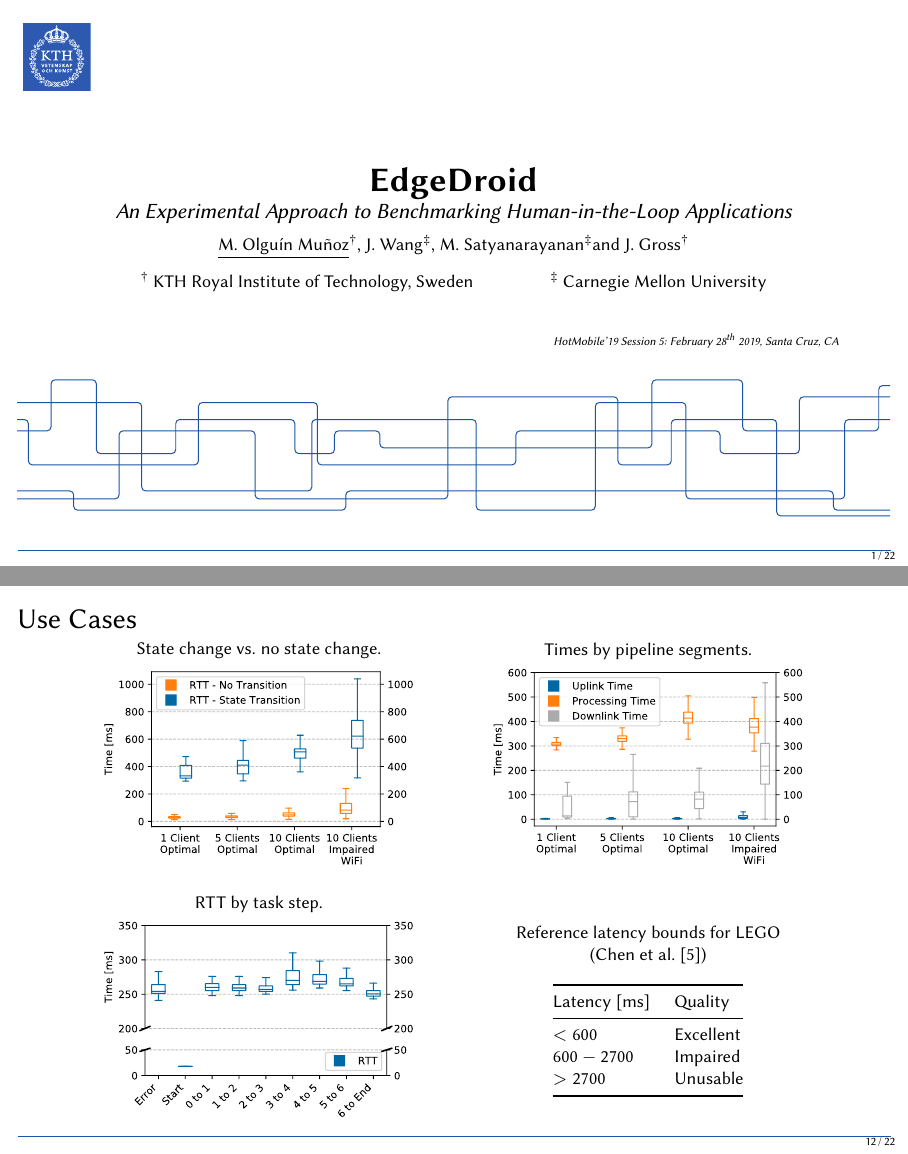
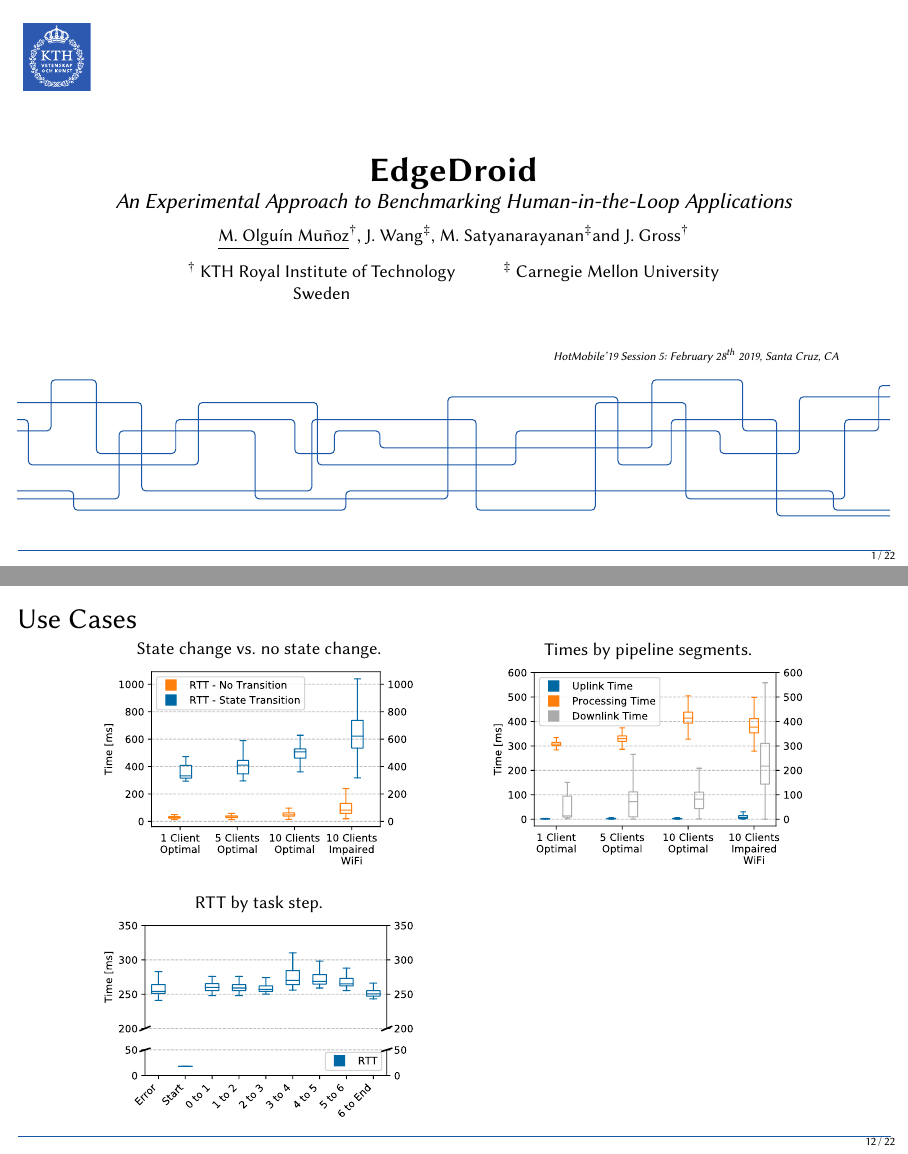
Before and after one commit to molguin92/HotMobile19Talk_EdgeDroid, LaTeX slides (slides.tex, which reads figs/usecases.tex): pages 1 and 22 of 32, joined at a grey line. Compiled offline with pdfLaTeX.

Commit message:
final touches?

```diff
--- a/figs/usecases.tex
+++ b/figs/usecases.tex
@@ -7,16 +7,16 @@
 
         \node[inner sep=0pt] (r3) {RTT by task step.\\\includegraphics[width=.42\linewidth]{plots/box_taskstep.pdf}};
         \nextcell \node[inner sep=0pt] (r4) {%
-        Reference latency bounds for LEGO\\(\textcite{Chen:AnEmpiricalStudyOfLatency})\\
-        \ \\
-        \begin{tabular}{@{}ll@{}}
-            \toprule
-            Latency {[}ms{]} & Quality   \\ \midrule
-            $< 600$          & Excellent \\
-            $600-2700$       & Impaired  \\
-            $> 2700$         & Unusable  \\ \bottomrule
-        \end{tabular}%
-    }; \\
+        %Reference latency bounds for LEGO\\(\textcite{Chen:AnEmpiricalStudyOfLatency})\\
+        %\ \\
+        %\begin{tabular}{@{}ll@{}}
+        %    \toprule
+        %    Latency {[}ms{]} & Quality   \\ \midrule
+        %    $< 600$          & Excellent \\
+        %    $600-2700$       & Impaired  \\
+        %    $> 2700$         & Unusable  \\ \bottomrule
+        %\end{tabular}%
+        }; \\
     };
 
 \end{tikzpicture}
--- a/slides.tex
+++ b/slides.tex
@@ -15,9 +15,17 @@
         \end{LARGE}
         \emph{An Experimental Approach to Benchmarking Human-in-the-Loop Applications}\\
         \vspace{0.02\textheight}
-        {\footnotesize \underline{M. Olguín Muñoz}\kthaffil, J. Wang\cmuaffil, M. Satyanarayanan\cmuaffil and J. Gross\kthaffil\\
+        {%
+            \footnotesize%
+            \underline{M. Olguín Muñoz}\kthaffil, J. Wang\cmuaffil, M. Satyanarayanan\cmuaffil and J. Gross\kthaffil\\
             \vspace{0.02\textheight}
-            \kthaffil~KTH Royal Institute of Technology, Sweden\hspace{.1\linewidth}\cmuaffil~Carnegie Mellon University\\}
+            %\kthaffil~KTH Royal Institute of Technology, Sweden\hspace{.1\linewidth}\cmuaffil~Carnegie Mellon University\\%
+            \begin{tabular}{@{}ccc@{}}
+                \kthaffil~KTH Royal Institute of Technology
+                & & \cmuaffil~Carnegie Mellon University\\
+                Sweden & &
+            \end{tabular}
+        }
     \end{center}
 
     \vspace{0.04\textheight}
```
Also changed, not shown: figs/approach.tex (+2 -2 lines), preamble.tex (+4 -0 lines), slides.pdf, slides.tex (2 more changed lines).
